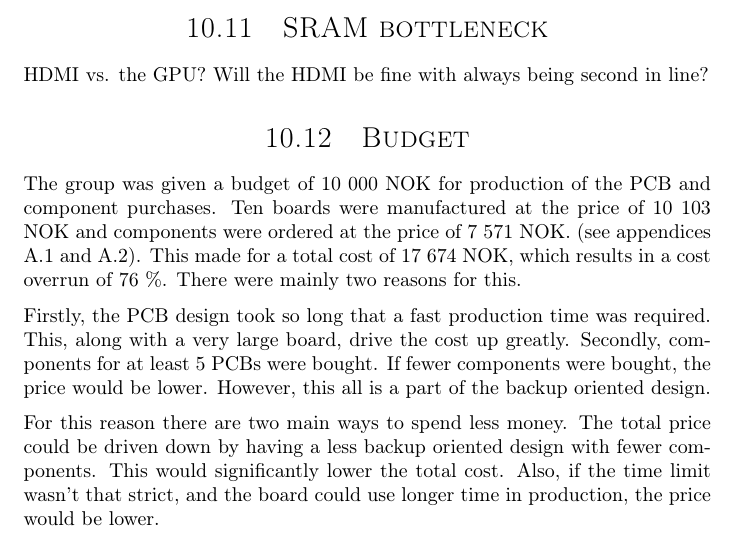
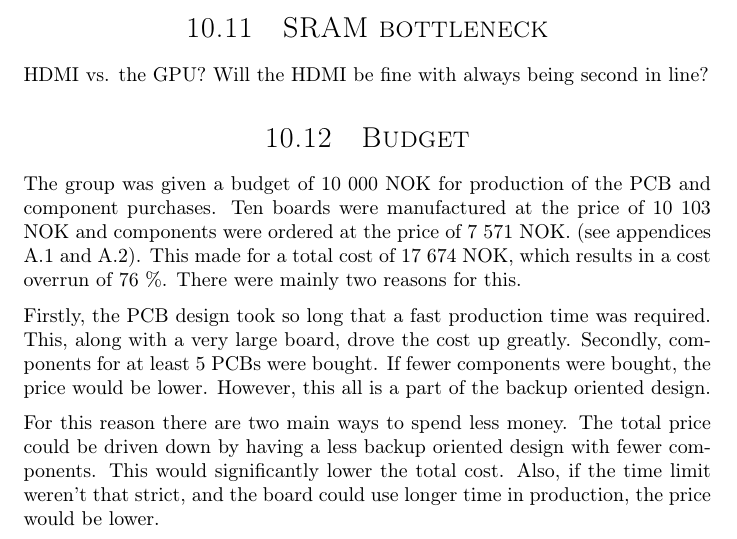
Before and after one commit to dmpro2014/report, a LaTeX thesis (report/main/report.tex, which reads report/discussion/budget.tex): part of page 48 of 54, cut so that both start at the same text. Compiled offline with pdfLaTeX.

Commit message:
Update text

```diff
--- a/report/discussion/budget.tex
+++ b/report/discussion/budget.tex
@@ -9,7 +9,7 @@ This made for a total cost of 17 674 NOK, which results in a cost overrun of 76
 There were mainly two reasons for this.
 
 Firstly, the PCB design took so long that a fast production time was required.
-This, along with a very large board, drive the cost up greatly.
+This, along with a very large board, drove the cost up greatly.
 Secondly, components for at least 5 PCBs were bought.
 If fewer components were bought, the price would be lower.
 However, this all is a part of the backup oriented design.
@@ -17,6 +17,6 @@ However, this all is a part of the backup oriented design.
 For this reason there are two main ways to spend less money.
 The total price could be driven down by having a less backup oriented design with fewer components.
 This would significantly lower the total cost.
-Also, if the time limit wasn't that strict, and the board could use longer time in production, the price would be lower.
+Also, if the time limit weren't that strict, and the board could use longer time in production, the price would be lower.
 
 \end{document}
```
